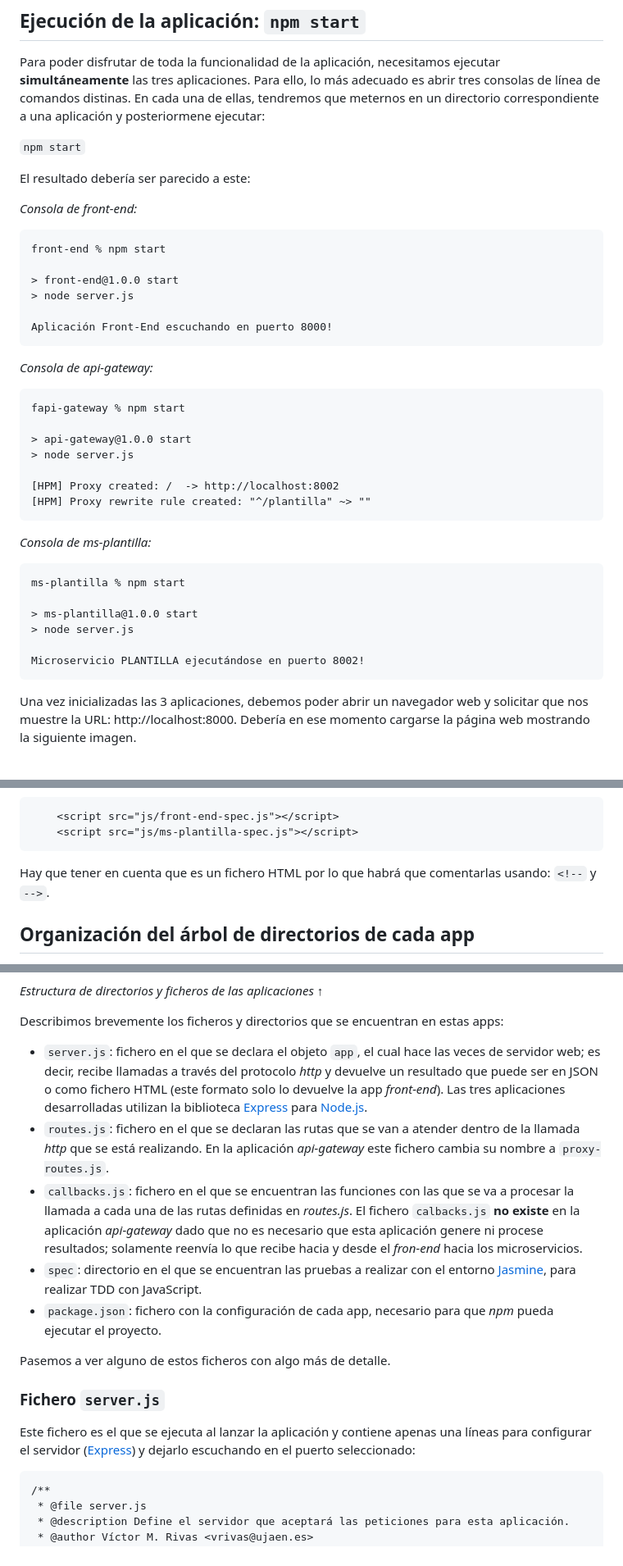
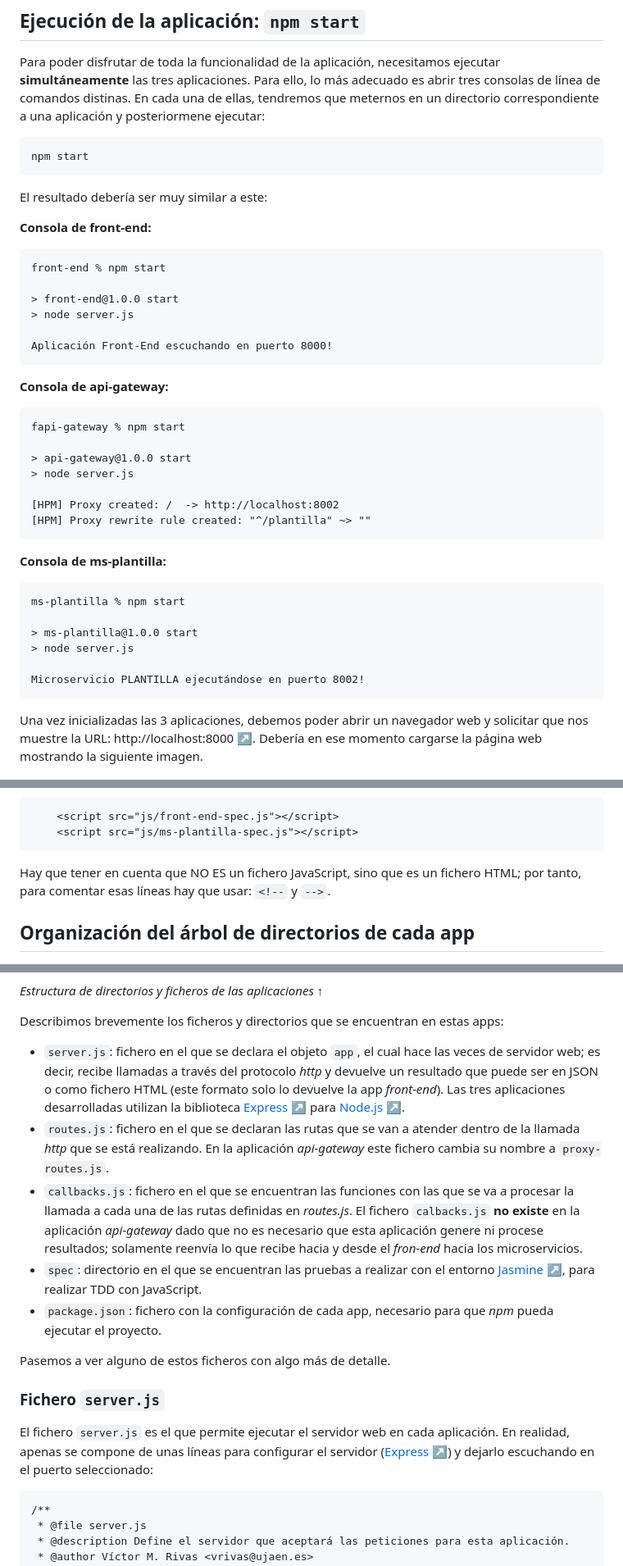
Before and after one commit to UJA-Desarrollo-Agil/dagil-plantilla-practica-microservicios, a Markdown page: README.md, 3 parts joined by grey strips. Shown: that part at 82% size. Rendered like a GitHub page.

````diff
--- a/README.md
+++ b/README.md
@@ -58,11 +61,13 @@ Si el resultado es que se han ejecutado los tests (aunque sea con error), es que
 
 Para poder disfrutar de toda la funcionalidad de la aplicación, necesitamos ejecutar **simultáneamente** las tres aplicaciones. Para ello, lo más adecuado es abrir tres consolas de línea de comandos distinas. En cada una de ellas, tendremos que meternos en un directorio correspondiente a una aplicación y posteriormene ejecutar:
 
-```npm start```
+```
+npm start
+```
 
-El resultado debería ser parecido a este:
+El resultado debería ser muy similar a este:
 
-*Consola de front-end:*
+**Consola de front-end:**
 ```
 front-end % npm start
 
@@ -72,7 +77,7 @@ front-end % npm start
 Aplicación Front-End escuchando en puerto 8000!
 ```
 
-*Consola de api-gateway:*
+**Consola de api-gateway:**
 ```
 fapi-gateway % npm start
 
@@ -83,7 +88,7 @@ fapi-gateway % npm start
 [HPM] Proxy rewrite rule created: "^/plantilla" ~> ""
 ```
 
-*Consola de ms-plantilla:*
+**Consola de ms-plantilla:**
 ```
 ms-plantilla % npm start
 
@@ -93,7 +98,7 @@ ms-plantilla % npm start
 Microservicio PLANTILLA ejecutándose en puerto 8002!
 ```
 
-Una vez inicializadas las 3 aplicaciones, debemos poder abrir un navegador web y solicitar que nos muestre la URL: http://localhost:8000. Debería en ese momento cargarse la página web mostrando la siguiente imagen.
+Una vez inicializadas las 3 aplicaciones, debemos poder abrir un navegador web y solicitar que nos muestre la URL: http://localhost:8000 ↗️. Debería en ese momento cargarse la página web mostrando la siguiente imagen.
 
 ![Pantalla de inicio de la aplicación en la primera ejecución](./assets/img/front-end-index-con-jasmine.png)
 
@@ -116,7 +121,7 @@ Para ejecutar la aplicación **SIN COMPROBACIÓN EN EL NAVEGADOR** de TDD, tendr
     <script src="js/ms-plantilla-spec.js"></script>
 ```
 
-Hay que tener en cuenta que es un fichero HTML por lo que habrá que comentarlas usando: ```<!--``` y ```-->```.
+Hay que tener en cuenta que NO ES un fichero JavaScript, sino que es un fichero HTML; por tanto, para comentar esas líneas hay que usar: ```<!--``` y ```-->```.
 ## Organización del árbol de directorios de cada app
 
 Las tres apps que forman el sistema completo tienen su código por separado y no comparten nada de dicho código.
@@ -129,17 +134,18 @@ No obstante, *ms-plantilla* y *front-end* tienen un conjunto de directorios y de
 
 
 Describimos brevemente los ficheros y directorios que se encuentran en estas apps:
-* ```server.js```: fichero en el que se declara el objeto ```app```, el cual hace las veces de servidor web; es decir, recibe llamadas a través del protocolo *http* y devuelve un resultado que puede ser en JSON o como fichero HTML (este formato solo lo devuelve la app *front-end*). Las tres aplicaciones desarrolladas utilizan la biblioteca [Express](https://expressjs.com/) para [Node.js](https://nodejs.org/en/).
+* ```server.js```: fichero en el que se declara el objeto ```app```, el cual hace las veces de servidor web; es decir, recibe llamadas a través del protocolo *http* y devuelve un resultado que puede ser en JSON o como fichero HTML (este formato solo lo devuelve la app *front-end*). Las tres aplicaciones desarrolladas utilizan la biblioteca [Express ↗️](https://expressjs.com/) para [Node.js ↗️](https://nodejs.org/en/).
 * ```routes.js```: fichero en el que se declaran las rutas que se van a atender dentro de la llamada *http* que se está realizando. En la aplicación *api-gateway* este fichero cambia su nombre a ```proxy-routes.js```.
 * ```callbacks.js```: fichero en el que se encuentran las funciones con las que se va a procesar la llamada a cada una de las rutas definidas en *routes.js*. El fichero ```calbacks.js``` **no existe** en la aplicación *api-gateway* dado que no es necesario que esta aplicación genere ni procese resultados; solamente reenvía lo que recibe hacia y desde el *fron-end* hacia los microservicios.
-* ```spec```: directorio en el que se encuentran las pruebas a realizar con el entorno [Jasmine](https://jasmine.github.io/), para realizar TDD con JavaScript.
+* ```spec```: directorio en el que se encuentran las pruebas a realizar con el entorno [Jasmine ↗️](https://jasmine.github.io/), para realizar TDD con JavaScript.
 * ```package.json```: fichero con la configuración de cada app, necesario para que *npm* pueda ejecutar el proyecto.
 
 
 Pasemos a ver alguno de estos ficheros con algo más de detalle.
 
 ### Fichero ```server.js```
-Este fichero es el que se ejecuta al lanzar la aplicación y contiene apenas una líneas para configurar el servidor ([Express](https://expressjs.com/)) y dejarlo escuchando en el puerto seleccionado:
+
+El fichero ```server.js``` es el que permite ejecutar el servidor web en cada aplicación. En realidad, apenas se compone de unas líneas para configurar el servidor ([Express ↗️](https://expressjs.com/)) y dejarlo escuchando en el puerto seleccionado:
 
 ```
 /**
````
Also changed, not shown: other parts of README.md (+23 -16 lines).
